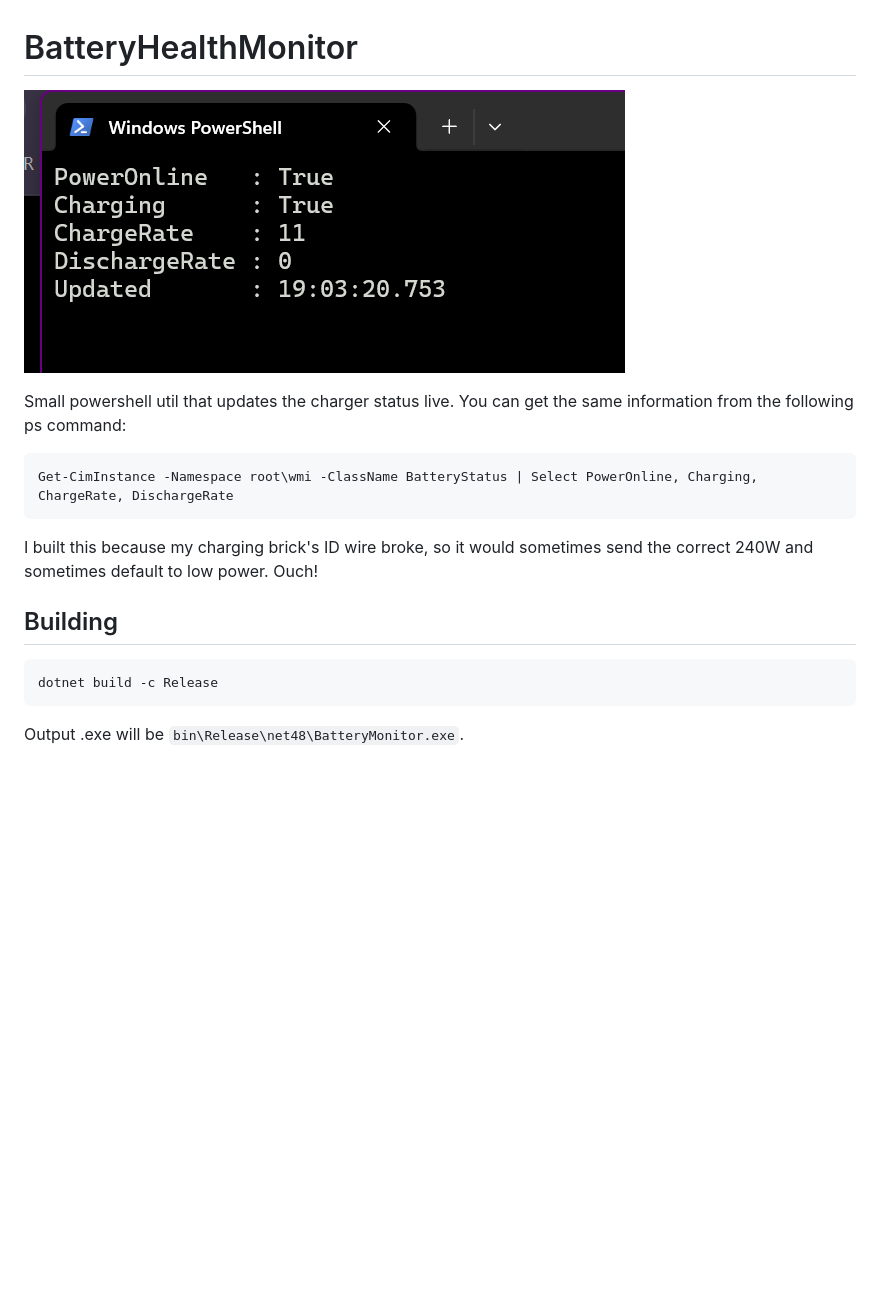
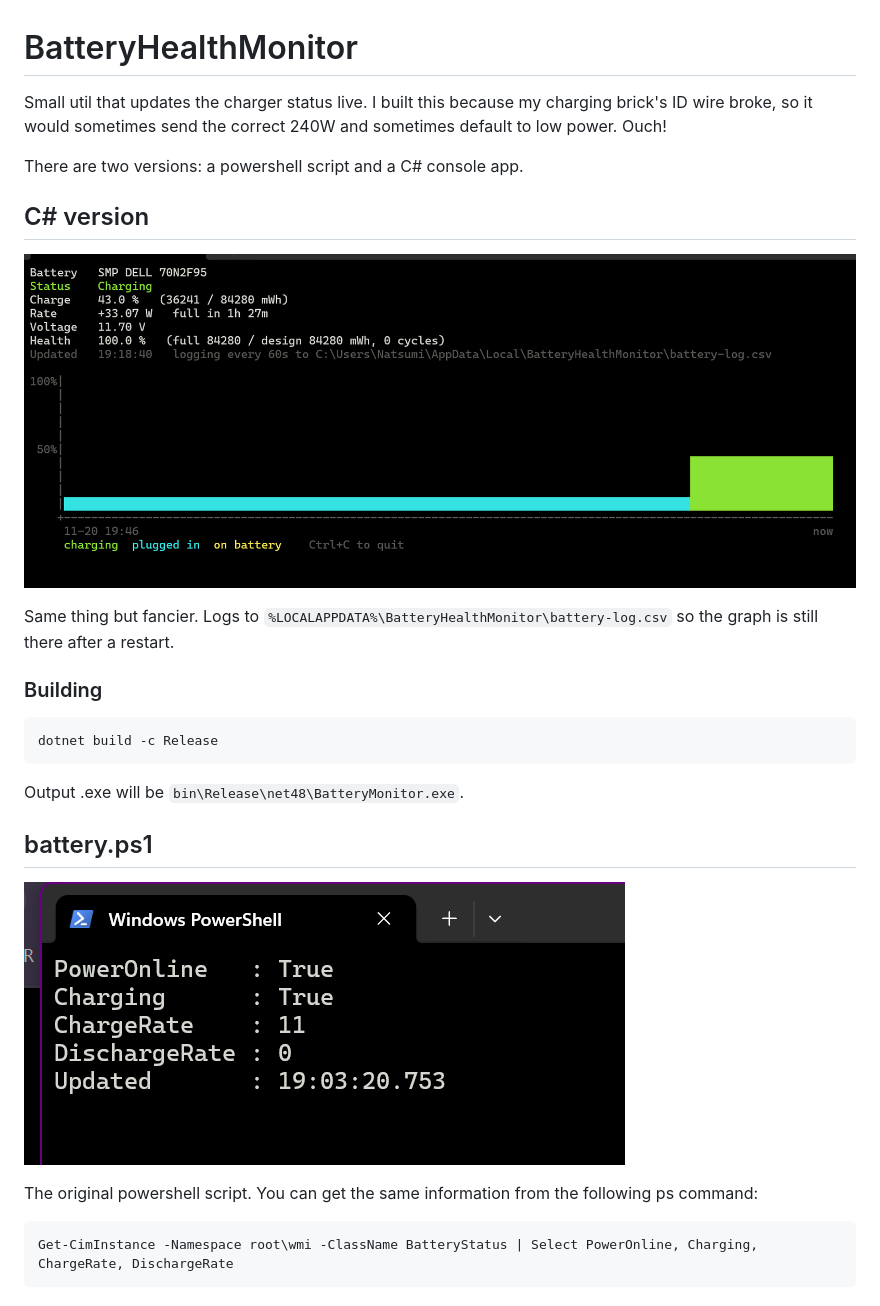
Before and after one commit to PatheticMustan/BatteryHealthMonitor, a Markdown page: README.md, the part around the change. Drawn GitHub-style; pictures changed too: demo2.png (added); blank space fills up the shorter version.

Commit message:
oops! wrong version

````diff
--- a/README.md
+++ b/README.md
@@ -1,21 +1,32 @@
 # BatteryHealthMonitor
 
-![Screenshot of the script](demo.png)
-
-Small powershell util that updates the charger status live.
-You can get the same information from the following ps command:
-
-```powershell
-Get-CimInstance -Namespace root\wmi -ClassName BatteryStatus | Select PowerOnline, Charging, ChargeRate, DischargeRate
-```
-
+Small util that updates the charger status live.
 I built this because my charging brick's ID wire broke, so it would sometimes send the correct 240W and sometimes default to low power.
 Ouch!
 
-## Building
+There are two versions: a powershell script and a C# console app.
+
+## C# version
+
+![Screenshot of the C# version](demo2.png)
+
+Same thing but fancier. Logs to `%LOCALAPPDATA%\BatteryHealthMonitor\battery-log.csv` so the graph is still there after a restart.
+
+### Building
 
 ```powershell
 dotnet build -c Release
 ```
 
 Output .exe will be `bin\Release\net48\BatteryMonitor.exe`.
+
+## battery.ps1
+
+![Screenshot of battery.ps1](demo.png)
+
+The original powershell script.
+You can get the same information from the following ps command:
+
+```powershell
+Get-CimInstance -Namespace root\wmi -ClassName BatteryStatus | Select PowerOnline, Charging, ChargeRate, DischargeRate
+```
````
Also changed, not shown: 1 other file.
